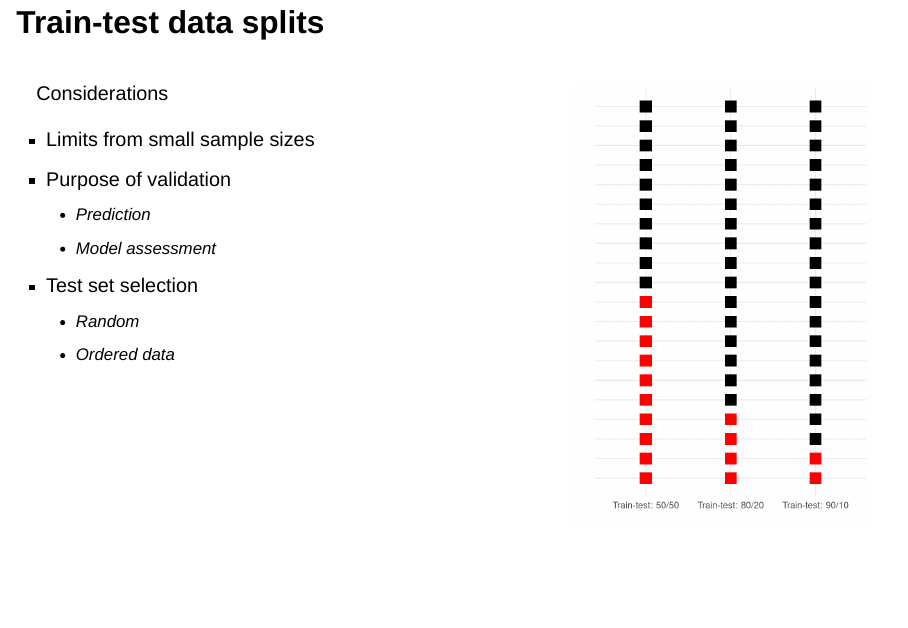
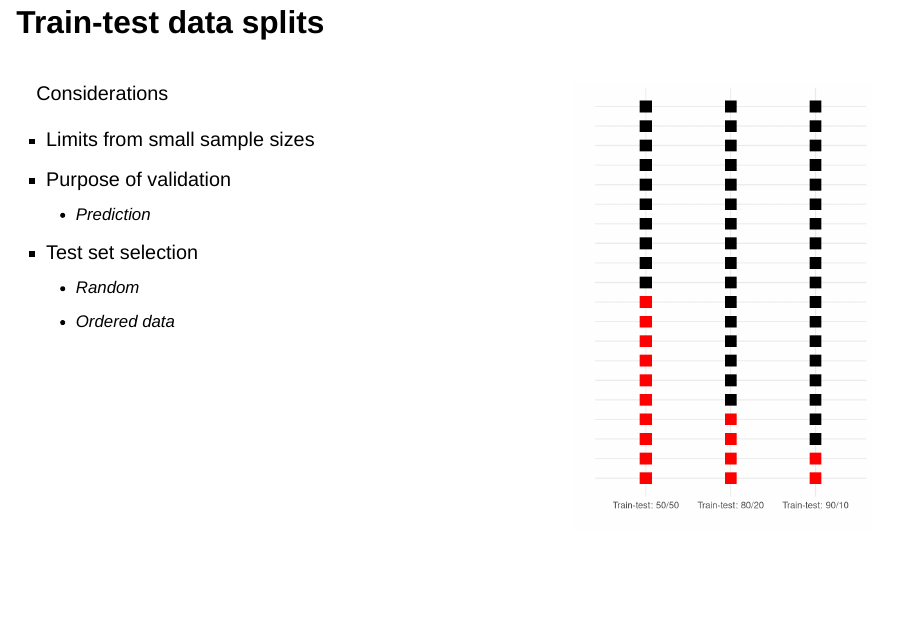
Before and after one commit to bonStats/cross-validation, a Quarto document (index.qmd): page 15 of 20. Rendered offline with R 4.5, knitr and Pandoc in place of Quarto, with nearby package versions; drawn as Slidy slides in place of the format the file asks for.

Commit message:
Removed model assesment "consideration"

```diff
--- a/index.qmd
+++ b/index.qmd
@@ -297,7 +297,6 @@ Considerations
 - Limits from small sample sizes
 - Purpose of validation
     - Prediction
-    - Model assessment
 - Test set selection
     - Random
     - Ordered data
```
Also changed, not shown: index.html.
